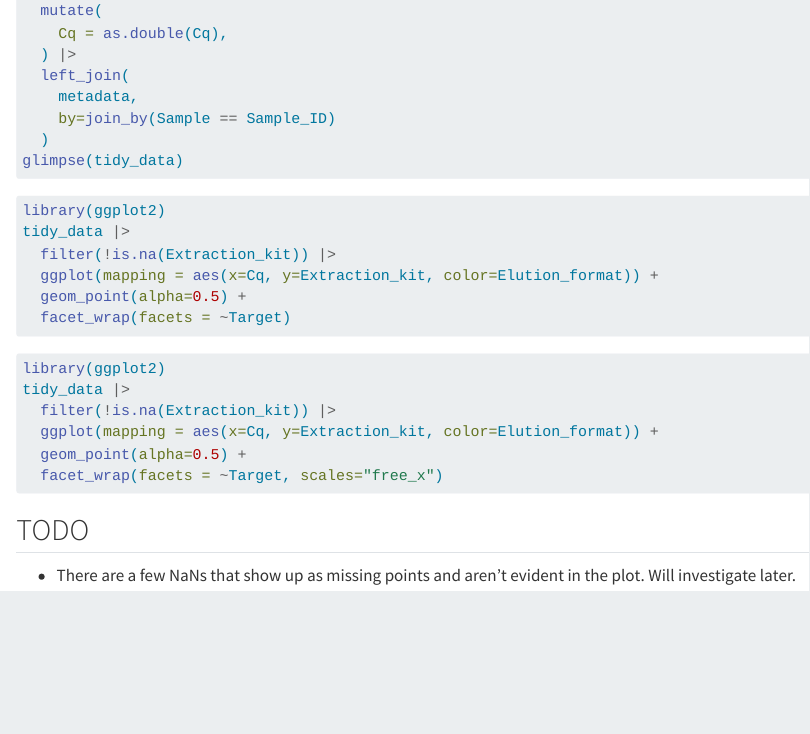
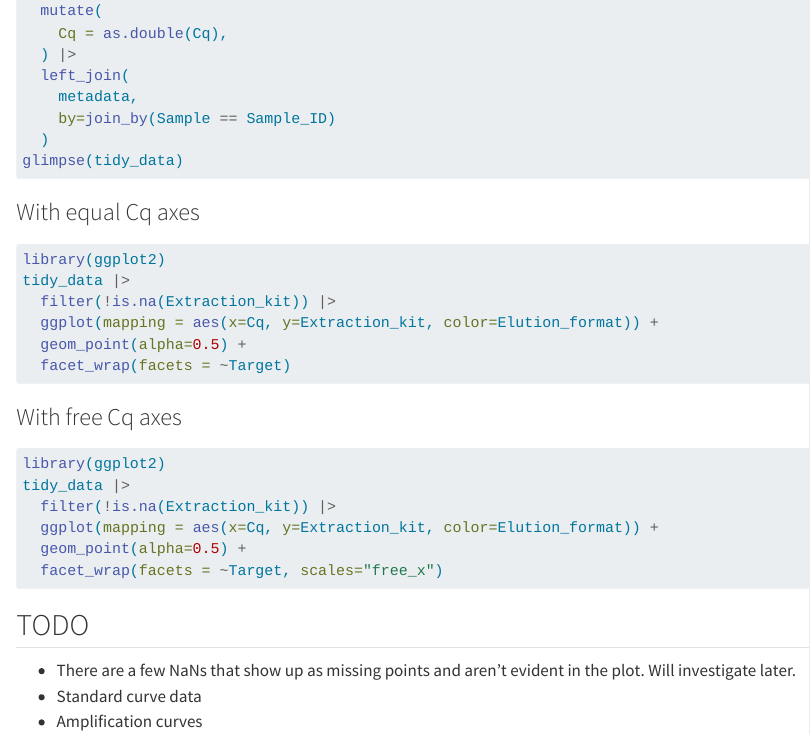
Before and after one commit to naobservatory/dans-notebook, a Quarto document (notebooks/2023-09-15-qpcr_analysis.qmd): the page in a window 1100 px wide, from 960 px down. Rendered offline with R 4.5, knitr and Pandoc in place of Quarto, with nearby package versions; the code chunks are not run, so their results and figures are left out; long lines of code are wrapped.

Commit message:
Update todos

````diff
--- a/notebooks/2023-09-15-qpcr_analysis.qmd
+++ b/notebooks/2023-09-15-qpcr_analysis.qmd
@@ -56,6 +56,8 @@ tidy_data <- raw_data |>
 glimpse(tidy_data)
 ```
 
+### With equal Cq axes
+
 ```{r}
 library(ggplot2)
 tidy_data |>
@@ -64,6 +66,8 @@ tidy_data |>
   geom_point(alpha=0.5) +
   facet_wrap(facets = ~Target)
 ```
+
+### With free Cq axes
 
 ```{r}
 library(ggplot2)
@@ -77,3 +81,5 @@ tidy_data |>
 ## TODO
 
 - There are a few NaNs that show up as missing points and aren't evident in the plot. Will investigate later.
+- Standard curve data
+- Amplification curves
````
Also changed, not shown: docs/search.json, 2 other files.
